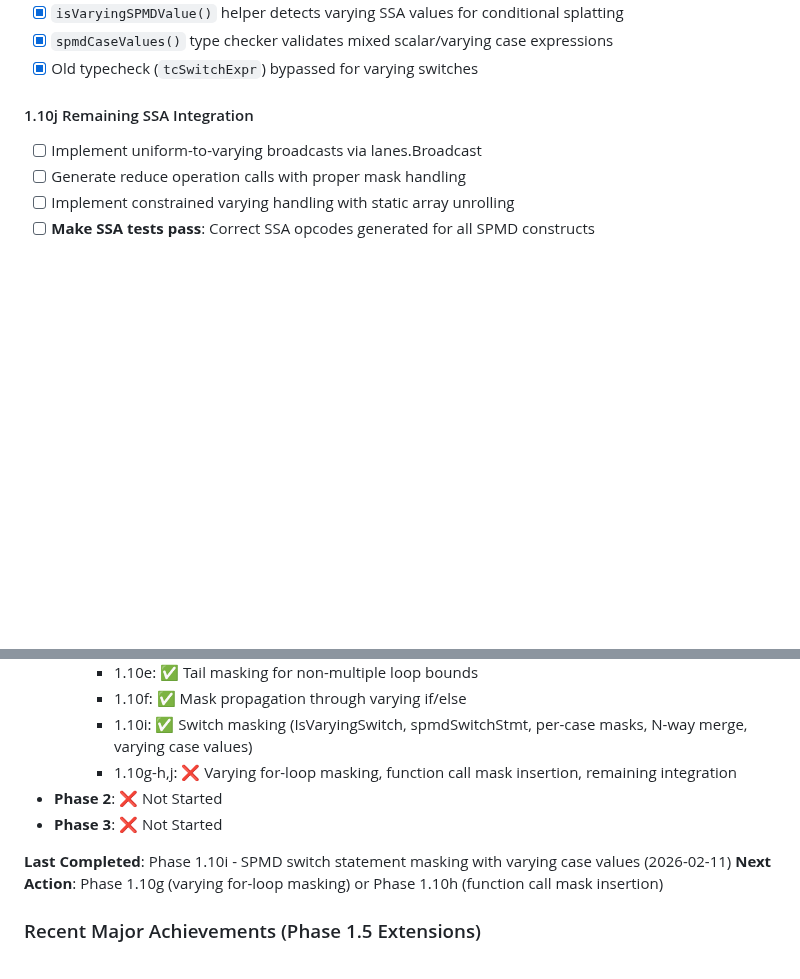
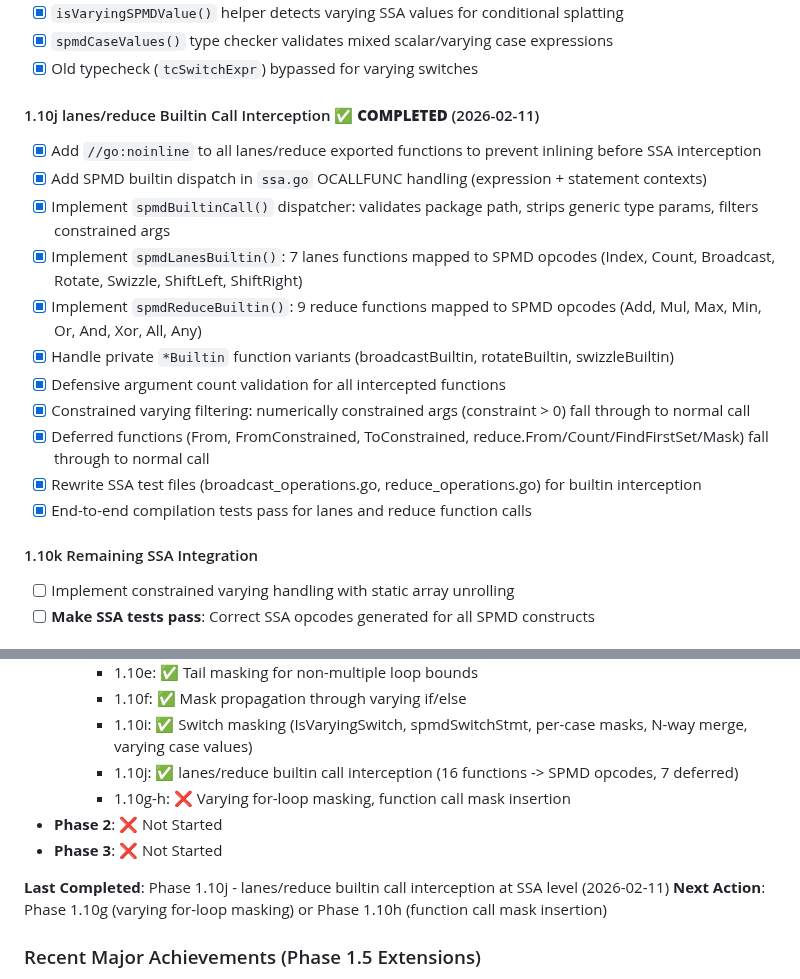
Before and after one commit to Bluebugs/go-spmd, a Markdown page: PLAN.md, 2 parts joined by grey strips. Drawn GitHub-style; blank space fills up the shorter version.

Commit message:
docs: update status for Phase 1.10j lanes/reduce builtin call interception completion
Phase 1.10j completed: 16 lanes/reduce functions now intercepted at SSA level and
mapped to dedicated SPMD opcodes, with 7 deferred functions falling through to
normal call semantics. Updated commit count to 38 and renamed remaining section
to Phase 1.10k.

Co-Authored-By: Claude Opus 4.6 <noreply@anthropic.com>

```diff
--- a/PLAN.md
+++ b/PLAN.md
@@ -338,10 +338,22 @@ backward compatibility issues. Regular Go values are implicitly uniform (no keyw
 - [x] `spmdCaseValues()` type checker validates mixed scalar/varying case expressions
 - [x] Old typecheck (`tcSwitchExpr`) bypassed for varying switches
 
-#### 1.10j Remaining SSA Integration
+#### 1.10j lanes/reduce Builtin Call Interception ✅ **COMPLETED** (2026-02-11)
 
-- [ ] Implement uniform-to-varying broadcasts via lanes.Broadcast
-- [ ] Generate reduce operation calls with proper mask handling
+- [x] Add `//go:noinline` to all lanes/reduce exported functions to prevent inlining before SSA interception
+- [x] Add SPMD builtin dispatch in `ssa.go` OCALLFUNC handling (expression + statement contexts)
+- [x] Implement `spmdBuiltinCall()` dispatcher: validates package path, strips generic type params, filters constrained args
+- [x] Implement `spmdLanesBuiltin()`: 7 lanes functions mapped to SPMD opcodes (Index, Count, Broadcast, Rotate, Swizzle, ShiftLeft, ShiftRight)
+- [x] Implement `spmdReduceBuiltin()`: 9 reduce functions mapped to SPMD opcodes (Add, Mul, Max, Min, Or, And, Xor, All, Any)
+- [x] Handle private `*Builtin` function variants (broadcastBuiltin, rotateBuiltin, swizzleBuiltin)
+- [x] Defensive argument count validation for all intercepted functions
+- [x] Constrained varying filtering: numerically constrained args (constraint > 0) fall through to normal call
+- [x] Deferred functions (From, FromConstrained, ToConstrained, reduce.From/Count/FindFirstSet/Mask) fall through to normal call
+- [x] Rewrite SSA test files (broadcast_operations.go, reduce_operations.go) for builtin interception
+- [x] End-to-end compilation tests pass for lanes and reduce function calls
+
+#### 1.10k Remaining SSA Integration
+
 - [ ] Implement constrained varying handling with static array unrolling
 - [ ] **Make SSA tests pass**: Correct SSA opcodes generated for all SPMD constructs
 
@@ -655,11 +667,12 @@ backward compatibility issues. Regular Go values are implicitly uniform (no keyw
     - 1.10e: ✅ Tail masking for non-multiple loop bounds
     - 1.10f: ✅ Mask propagation through varying if/else
     - 1.10i: ✅ Switch masking (IsVaryingSwitch, spmdSwitchStmt, per-case masks, N-way merge, varying case values)
-    - 1.10g-h,j: ❌ Varying for-loop masking, function call mask insertion, remaining integration
+    - 1.10j: ✅ lanes/reduce builtin call interception (16 functions -> SPMD opcodes, 7 deferred)
+    - 1.10g-h: ❌ Varying for-loop masking, function call mask insertion
 - **Phase 2**: ❌ Not Started
 - **Phase 3**: ❌ Not Started
 
-**Last Completed**: Phase 1.10i - SPMD switch statement masking with varying case values (2026-02-11)
+**Last Completed**: Phase 1.10j - lanes/reduce builtin call interception at SSA level (2026-02-11)
 **Next Action**: Phase 1.10g (varying for-loop masking) or Phase 1.10h (function call mask insertion)
 
 ### Recent Major Achievements (Phase 1.5 Extensions)
```
Also changed, not shown: CLAUDE.md (+4 -3 lines).
